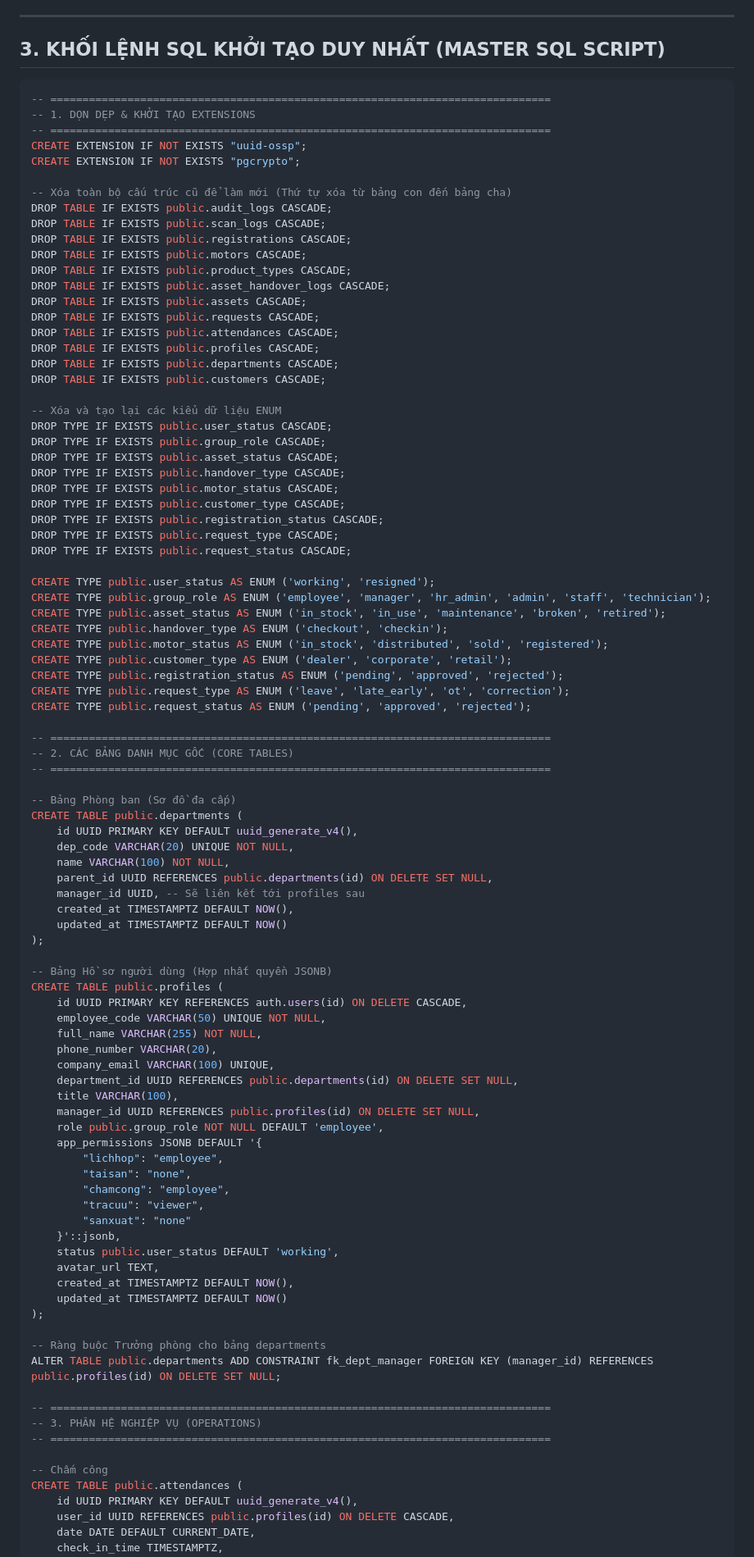
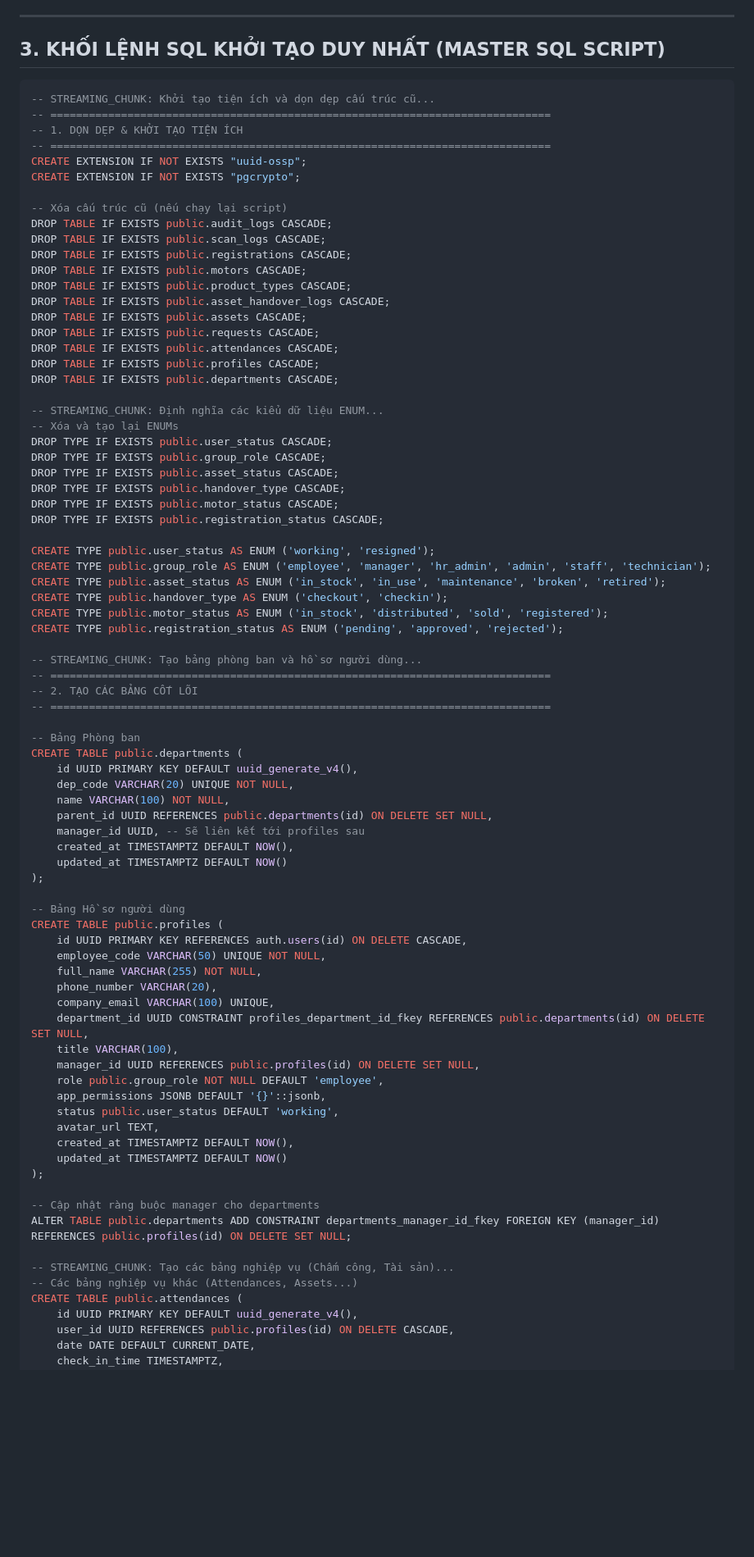
Before and after one commit to longnd2711/emm.sso, a Markdown page: documents/db_design.md, the part around one of its changes. Shown at 82% size. Drawn GitHub-style; blank space fills up the shorter version.

````diff
--- a/documents/db_design.md
+++ b/documents/db_design.md
@@ -34,13 +34,14 @@
 ## 3. KHỐI LỆNH SQL KHỞI TẠO DUY NHẤT (MASTER SQL SCRIPT)
 
 ```sql
+-- STREAMING_CHUNK: Khởi tạo tiện ích và dọn dẹp cấu trúc cũ...
 -- ==============================================================================
--- 1. DỌN DẸP & KHỞI TẠO EXTENSIONS
+-- 1. DỌN DẸP & KHỞI TẠO TIỆN ÍCH
 -- ==============================================================================
 CREATE EXTENSION IF NOT EXISTS "uuid-ossp";
 CREATE EXTENSION IF NOT EXISTS "pgcrypto";
 
--- Xóa toàn bộ cấu trúc cũ để làm mới (Thứ tự xóa từ bảng con đến bảng cha)
+-- Xóa cấu trúc cũ (nếu chạy lại script)
 DROP TABLE IF EXISTS public.audit_logs CASCADE;
 DROP TABLE IF EXISTS public.scan_logs CASCADE;
 DROP TABLE IF EXISTS public.registrations CASCADE;
@@ -52,34 +53,29 @@ DROP TABLE IF EXISTS public.requests CASCADE;
 DROP TABLE IF EXISTS public.attendances CASCADE;
 DROP TABLE IF EXISTS public.profiles CASCADE;
 DROP TABLE IF EXISTS public.departments CASCADE;
-DROP TABLE IF EXISTS public.customers CASCADE;
 
--- Xóa và tạo lại các kiểu dữ liệu ENUM
+-- STREAMING_CHUNK: Định nghĩa các kiểu dữ liệu ENUM...
+-- Xóa và tạo lại ENUMs
 DROP TYPE IF EXISTS public.user_status CASCADE;
 DROP TYPE IF EXISTS public.group_role CASCADE;
 DROP TYPE IF EXISTS public.asset_status CASCADE;
 DROP TYPE IF EXISTS public.handover_type CASCADE;
 DROP TYPE IF EXISTS public.motor_status CASCADE;
-DROP TYPE IF EXISTS public.customer_type CASCADE;
 DROP TYPE IF EXISTS public.registration_status CASCADE;
-DROP TYPE IF EXISTS public.request_type CASCADE;
-DROP TYPE IF EXISTS public.request_status CASCADE;
 
 CREATE TYPE public.user_status AS ENUM ('working', 'resigned');
 CREATE TYPE public.group_role AS ENUM ('employee', 'manager', 'hr_admin', 'admin', 'staff', 'technician');
 CREATE TYPE public.asset_status AS ENUM ('in_stock', 'in_use', 'maintenance', 'broken', 'retired');
 CREATE TYPE public.handover_type AS ENUM ('checkout', 'checkin');
 CREATE TYPE public.motor_status AS ENUM ('in_stock', 'distributed', 'sold', 'registered');
-CREATE TYPE public.customer_type AS ENUM ('dealer', 'corporate', 'retail');
 CREATE TYPE public.registration_status AS ENUM ('pending', 'approved', 'rejected');
-CREATE TYPE public.request_type AS ENUM ('leave', 'late_early', 'ot', 'correction');
-CREATE TYPE public.request_status AS ENUM ('pending', 'approved', 'rejected');
 
+-- STREAMING_CHUNK: Tạo bảng phòng ban và hồ sơ người dùng...
 -- ==============================================================================
--- 2. CÁC BẢNG DANH MỤC GỐC (CORE TABLES)
+-- 2. TẠO CÁC BẢNG CỐT LÕI
 -- ==============================================================================
 
--- Bảng Phòng ban (Sơ đồ đa cấp)
+-- Bảng Phòng ban
 CREATE TABLE public.departments (
     id UUID PRIMARY KEY DEFAULT uuid_generate_v4(),
     dep_code VARCHAR(20) UNIQUE NOT NULL,
@@ -90,38 +86,29 @@ CREATE TABLE public.departments (
     updated_at TIMESTAMPTZ DEFAULT NOW()
 );
 
--- Bảng Hồ sơ người dùng (Hợp nhất quyền JSONB)
+-- Bảng Hồ sơ người dùng
 CREATE TABLE public.profiles (
     id UUID PRIMARY KEY REFERENCES auth.users(id) ON DELETE CASCADE,
     employee_code VARCHAR(50) UNIQUE NOT NULL,
     full_name VARCHAR(255) NOT NULL,
     phone_number VARCHAR(20),
     company_email VARCHAR(100) UNIQUE,
-    department_id UUID REFERENCES public.departments(id) ON DELETE SET NULL,
+    department_id UUID CONSTRAINT profiles_department_id_fkey REFERENCES public.departments(id) ON DELETE SET NULL,
     title VARCHAR(100),
     manager_id UUID REFERENCES public.profiles(id) ON DELETE SET NULL,
     role public.group_role NOT NULL DEFAULT 'employee',
-    app_permissions JSONB DEFAULT '{
-        "lichhop": "employee",
-        "taisan": "none",
-        "chamcong": "employee",
-        "tracuu": "viewer",
-        "sanxuat": "none"
-    }'::jsonb,
+    app_permissions JSONB DEFAULT '{}'::jsonb,
     status public.user_status DEFAULT 'working',
     avatar_url TEXT,
     created_at TIMESTAMPTZ DEFAULT NOW(),
     updated_at TIMESTAMPTZ DEFAULT NOW()
 );
 
--- Ràng buộc Trưởng phòng cho bảng departments
-ALTER TABLE public.departments ADD CONSTRAINT fk_dept_manager FOREIGN KEY (manager_id) REFERENCES public.profiles(id) ON DELETE SET NULL;
+-- Cập nhật ràng buộc manager cho departments
+ALTER TABLE public.departments ADD CONSTRAINT departments_manager_id_fkey FOREIGN KEY (manager_id) REFERENCES public.profiles(id) ON DELETE SET NULL;
 
--- ==============================================================================
--- 3. PHÂN HỆ NGHIỆP VỤ (OPERATIONS)
--- ==============================================================================
-
--- Chấm công
+-- STREAMING_CHUNK: Tạo các bảng nghiệp vụ (Chấm công, Tài sản)...
+-- Các bảng nghiệp vụ khác (Attendances, Assets...)
 CREATE TABLE public.attendances (
     id UUID PRIMARY KEY DEFAULT uuid_generate_v4(),
     user_id UUID REFERENCES public.profiles(id) ON DELETE CASCADE,
````
Also changed, not shown: other parts of documents/db_design.md (+74 -97 lines).
